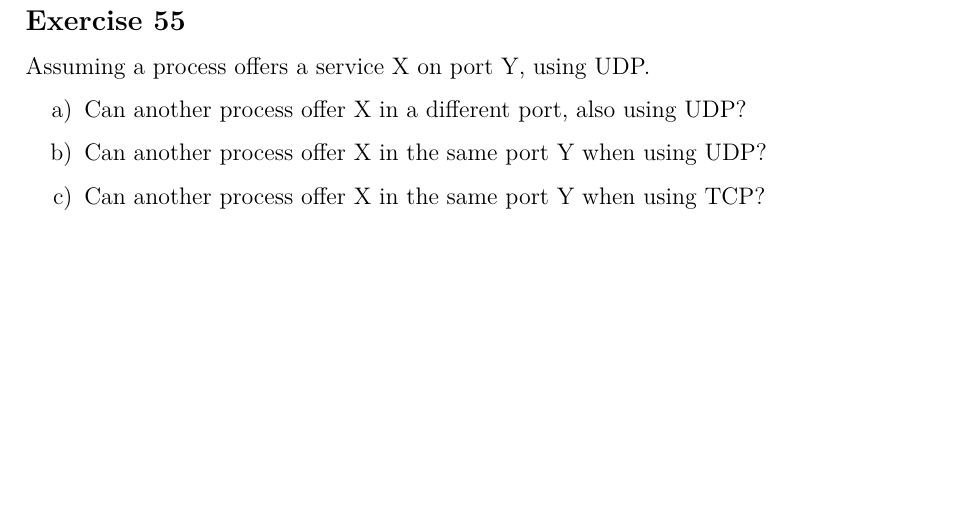
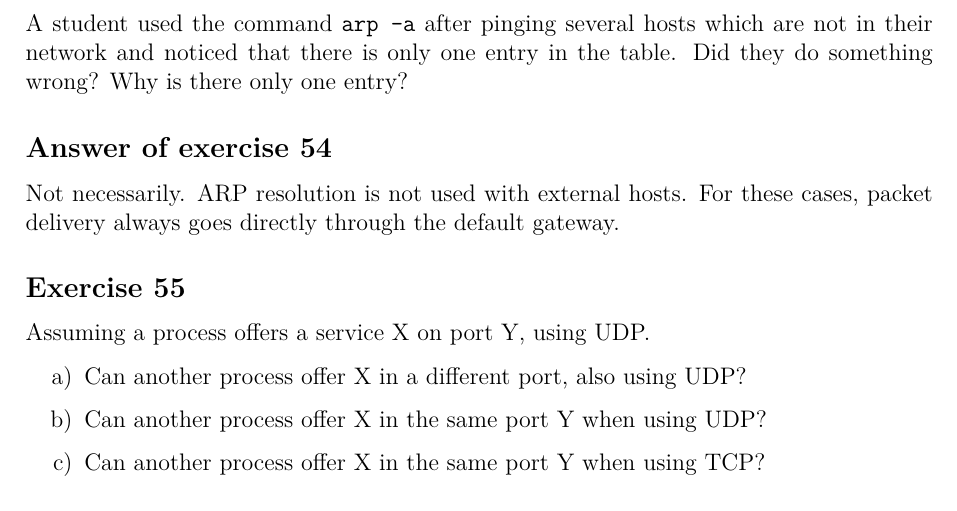
Before and after one commit to bernardosulzbach/notes, a LaTeX thesis (notes.tex, which reads parts/computer-science/computer-networks.tex): part of page 139 of 160, cut at the place of the change, the shorter picture padded with empty space. Compiled offline with pdfLaTeX; a LaTeX package or settings file that is missing is left out.

Commit message:
Solved a question about the ARP cache

```diff
--- a/parts/computer-science/computer-networks.tex
+++ b/parts/computer-science/computer-networks.tex
@@ -1581,9 +1581,14 @@ One use case for VPN is to allow employees to work as if they were still in the
 Cryptography can aid in establishing VPN confidentiality.
 \end{Answer}
 
-
-\begin{Exercise}
-\end{Exercise}
+\begin{Exercise}
+A student used the command \texttt{arp -a} after pinging several hosts which are not in their network and noticed that there is only one entry in the table.
+Did they do something wrong? Why is there only one entry?
+\end{Exercise}
+\begin{Answer}
+Not necessarily. ARP resolution is not used with external hosts.
+For these cases, packet delivery always goes directly through the default gateway.
+\end{Answer}
 
 \begin{Exercise}
 Assuming a process offers a service X on port Y, using UDP.
```
